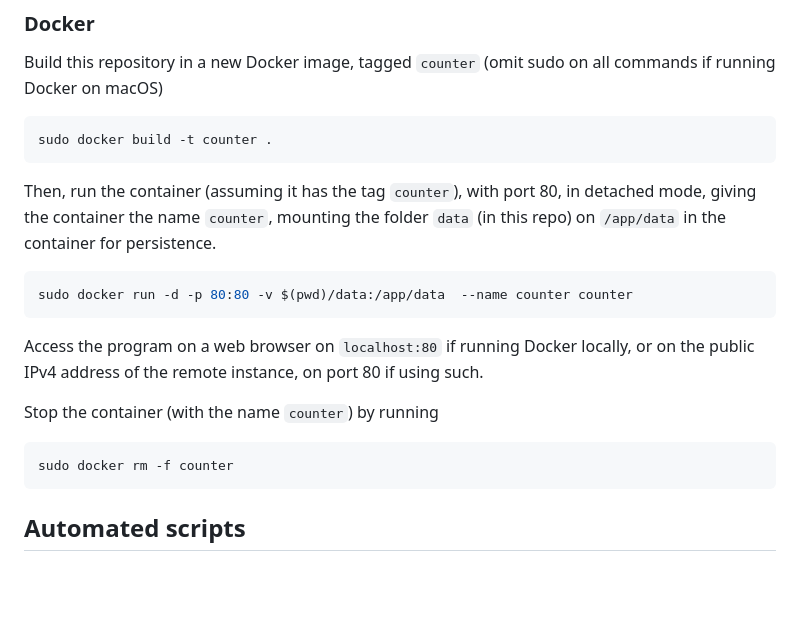
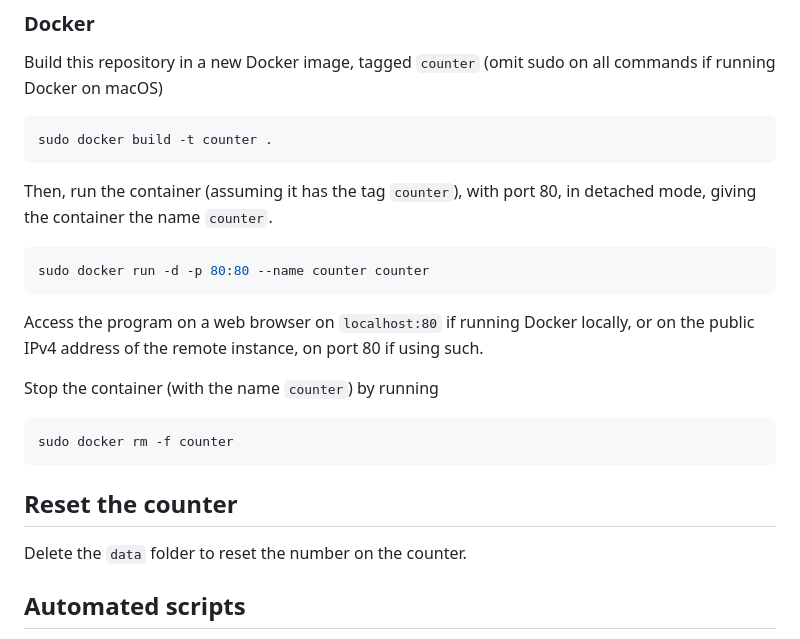
Before and after one commit to cs220s23/david-node-counter, a Markdown page: README.md, the part around the change. GitHub-like rendering; blank space fills up the shorter version.

Commit message:
removing volumes, adding data erasure

````diff
--- a/README.md
+++ b/README.md
@@ -53,9 +53,9 @@ Build this repository in a new Docker image, tagged `counter` (omit sudo on all
 ``` bash
 sudo docker build -t counter .
 ```
-Then, run the container (assuming it has the tag `counter`), with port 80, in detached mode, giving the container the name `counter`, mounting the folder `data` (in this repo) on `/app/data` in the container for persistence.
+Then, run the container (assuming it has the tag `counter`), with port 80, in detached mode, giving the container the name `counter`.
 ```bash
-sudo docker run -d -p 80:80 -v $(pwd)/data:/app/data  --name counter counter
+sudo docker run -d -p 80:80 --name counter counter
 ```
 Access the program on a web browser on `localhost:80` if running Docker locally, or on the public IPv4 address of the remote instance, on port 80 if using such.
 
@@ -63,6 +63,9 @@ Stop the container (with the name `counter`) by running
 ```bash
 sudo docker rm -f counter
 ```
+
+## Reset the counter
+Delete the `data` folder to reset the number on the counter.
 ## Automated scripts
 Alternatively, if typing (or copy-pasting) numerous commands is too cumbersome, if Docker is already installed in the instance, run the `up` and `down` files to build and run the Docker container of the program, and to terminate it respectively.
 
````
